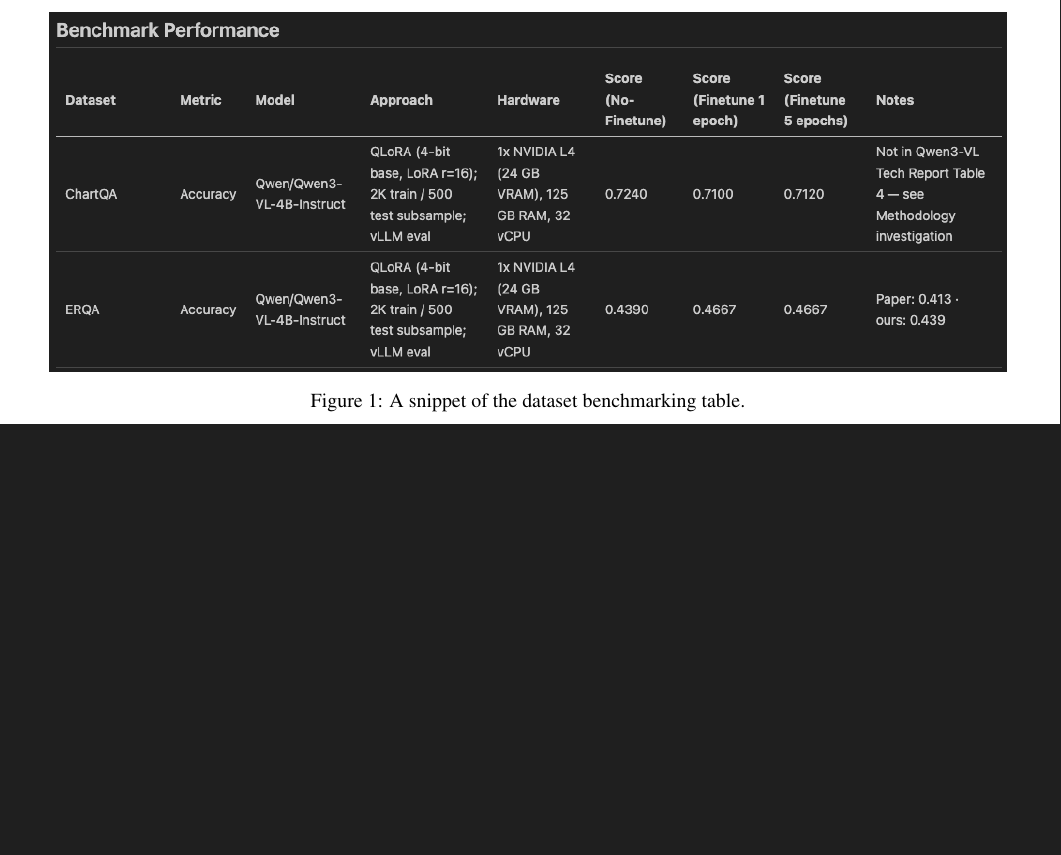
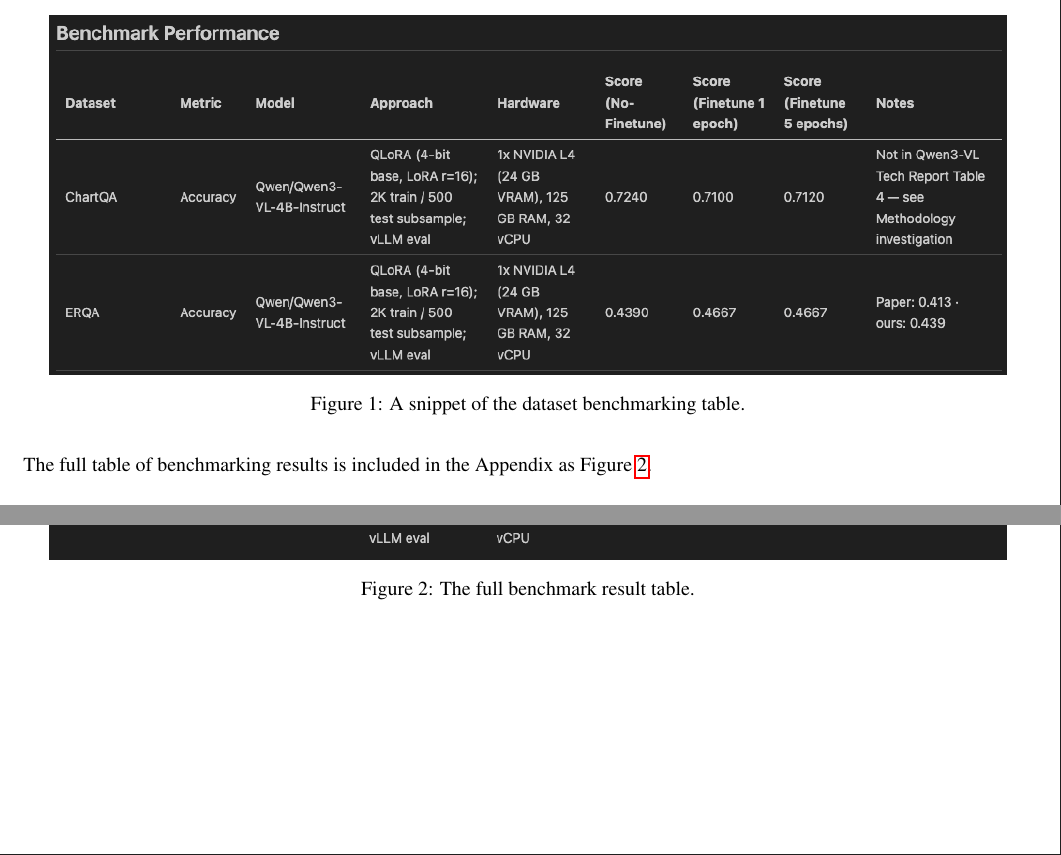
Before and after one commit to akseldkw07/COMS6998, a LaTeX paper (Project/neurips_2024.tex): part of page 5 of 7 before the commit and two parts of pages 5 and 8 of 8 after it, the two joined at a grey line, cut so that both start at the same text, the shorter picture padded with empty space. Compiled offline with pdfLaTeX.

Commit message:
cleanup Modified: - neurips_2024.pdf - neurips_2024.tex

```diff
--- a/Project/neurips_2024.tex
+++ b/Project/neurips_2024.tex
@@ -305,11 +305,13 @@ The final step is to record the results in the \texttt{day\_in\_the\_life/datase
 addition to the quantitative results included in the table, qualitative observations, shortcuts, compromises,
 caveats, etc. should be appended to the bottom section.
 
-\begin{figure}[h]
+\begin{figure}[H]
 		\centering
 		\includegraphics[width=0.95\textwidth]{./aksel_img/benchmark-table-snippet.png}
 		\caption{A snippet of the dataset benchmarking table.}
 \end{figure}
+
+The full table of benchmarking results is included in the Appendix as Figure~\ref{fig:benchmark-results}.
 
 \subsection{Changes to Processing Existing Datasets: Maria}
 
@@ -481,6 +482,13 @@ All the code used in this project is available at \url{https://github.com/AmoghS
 
 \section*{Appendix}
 
+\begin{figure}[H]
+		\centering
+		\includegraphics[width=0.95\textwidth]{./aksel_img/benchmark-table-all.png}
+		\caption{The full benchmark result table.}
+		\label{fig:benchmark-results}
+\end{figure}
+
 \raggedbottom
 
 \end{document}
```
Also changed, not shown: Project/neurips_2024.pdf, Project/neurips_2024.tex (3 more changed lines).
